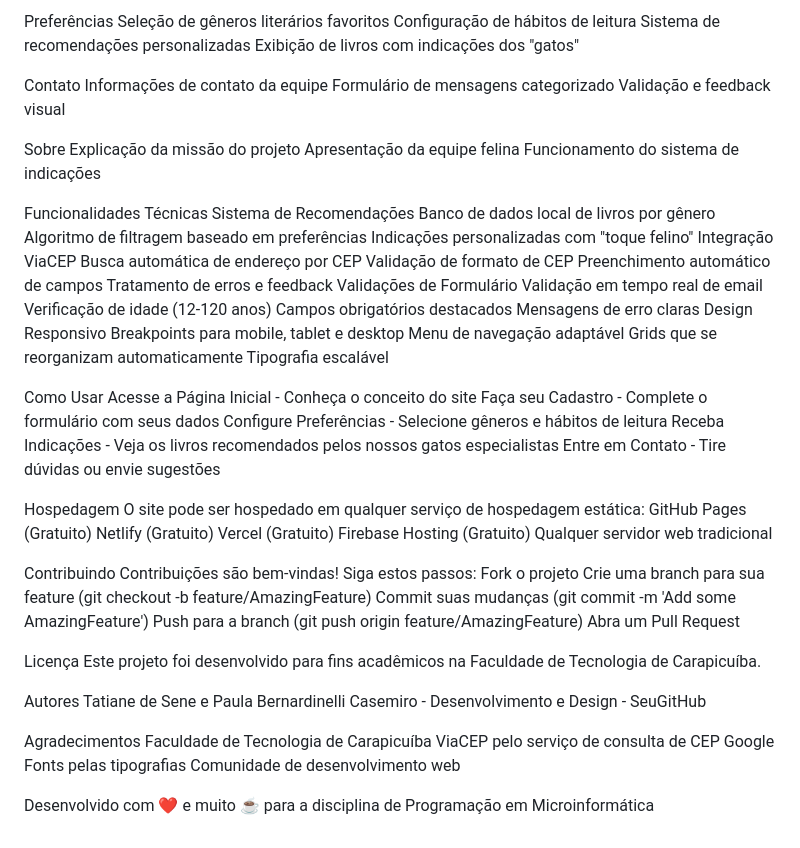
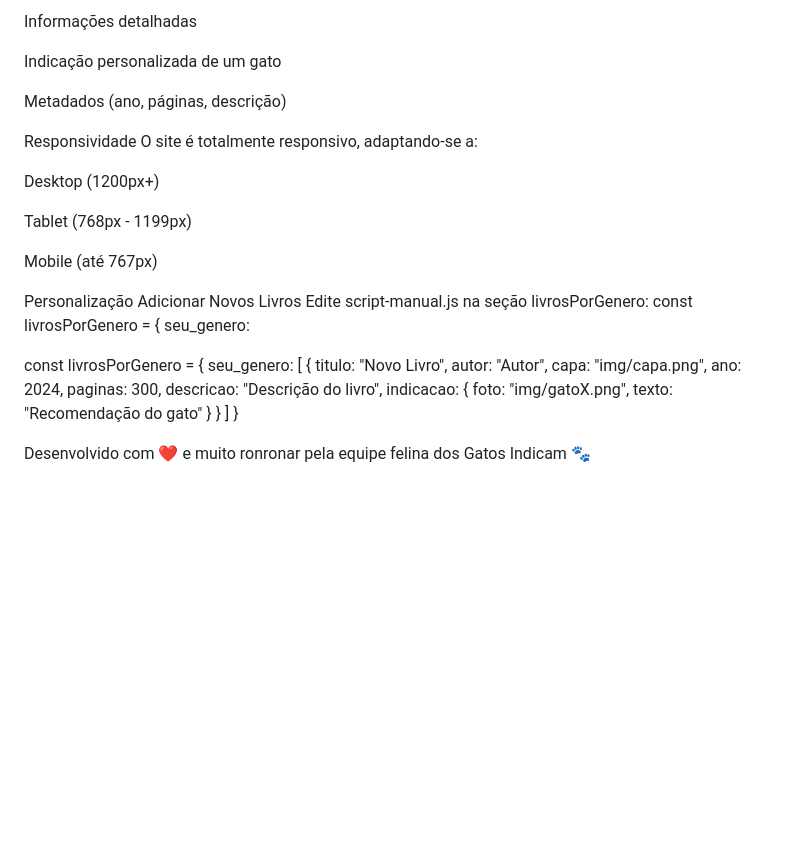
Before and after one commit to paulabernardinelli-ship-it/Site_Programacao, a Markdown page: README.md, the part around one of its changes. GitHub-like rendering; blank space fills up the shorter version.

```diff
--- a/README.md
+++ b/README.md
@@ -96,74 +108,40 @@ Design em grid responsivo
 
-Preferências
-Seleção de gêneros literários favoritos
-Configuração de hábitos de leitura
-Sistema de recomendações personalizadas
-Exibição de livros com indicações dos "gatos"
+Informações detalhadas
 
-Contato
-Informações de contato da equipe
-Formulário de mensagens categorizado
-Validação e feedback visual
+Indicação personalizada de um gato
 
-Sobre
-Explicação da missão do projeto
-Apresentação da equipe felina
-Funcionamento do sistema de indicações
+Metadados (ano, páginas, descrição)
 
-Funcionalidades Técnicas
-Sistema de Recomendações
-Banco de dados local de livros por gênero
-Algoritmo de filtragem baseado em preferências
-Indicações personalizadas com "toque felino"
-Integração ViaCEP
-Busca automática de endereço por CEP
-Validação de formato de CEP
-Preenchimento automático de campos
-Tratamento de erros e feedback
-Validações de Formulário
-Validação em tempo real de email
-Verificação de idade (12-120 anos)
-Campos obrigatórios destacados
-Mensagens de erro claras
-Design Responsivo
-Breakpoints para mobile, tablet e desktop
-Menu de navegação adaptável
-Grids que se reorganizam automaticamente
-Tipografia escalável
+Responsividade
+O site é totalmente responsivo, adaptando-se a:
 
-Como Usar
-Acesse a Página Inicial - Conheça o conceito do site
-Faça seu Cadastro - Complete o formulário com seus dados
-Configure Preferências - Selecione gêneros e hábitos de leitura
-Receba Indicações - Veja os livros recomendados pelos nossos gatos especialistas
-Entre em Contato - Tire dúvidas ou envie sugestões
+Desktop (1200px+)
 
-Hospedagem
-O site pode ser hospedado em qualquer serviço de hospedagem estática:
-GitHub Pages (Gratuito)
-Netlify (Gratuito)
-Vercel (Gratuito)
-Firebase Hosting (Gratuito)
-Qualquer servidor web tradicional
+Tablet (768px - 1199px)
 
-Contribuindo
-Contribuições são bem-vindas! Siga estos passos:
-Fork o projeto
-Crie uma branch para sua feature (git checkout -b feature/AmazingFeature)
-Commit suas mudanças (git commit -m 'Add some AmazingFeature')
-Push para a branch (git push origin feature/AmazingFeature)
-Abra um Pull Request
+Mobile (até 767px)
 
-Licença
-Este projeto foi desenvolvido para fins acadêmicos na Faculdade de Tecnologia de Carapicuíba.
+Personalização
+Adicionar Novos Livros
+Edite script-manual.js na seção livrosPorGenero:
+const livrosPorGenero = {
+  seu_genero:
 
-Autores
-Tatiane de Sene e Paula Bernardinelli Casemiro - Desenvolvimento e Design - SeuGitHub
+  const livrosPorGenero = {
+  seu_genero: [
+    {
+      titulo: "Novo Livro",
+      autor: "Autor",
+      capa: "img/capa.png",
+      ano: 2024,
+      paginas: 300,
+      descricao: "Descrição do livro",
+      indicacao: {
+        foto: "img/gatoX.png",
+        texto: "Recomendação do gato"
+      }
+    }
+  ]
+}
 
-Agradecimentos
-Faculdade de Tecnologia de Carapicuíba
-ViaCEP pelo serviço de consulta de CEP
-Google Fonts pelas tipografias
-Comunidade de desenvolvimento web
-
-Desenvolvido com ❤️ e muito ☕ para a disciplina de Programação em Microinformática
+Desenvolvido com ❤️ e muito ronronar pela equipe felina dos Gatos Indicam 🐾
```
Also changed, not shown: other parts of README.md (+86 -74 lines).
